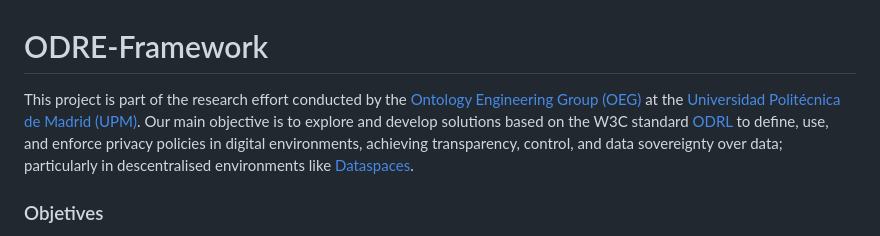
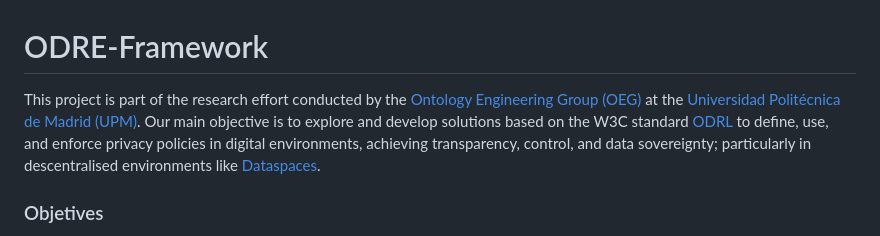
Before and after one commit to ODRE-Framework/ODRE-Framework, a Markdown page: README.md, the part around the change. Rendered like a GitHub page.

```diff
--- a/README.md
+++ b/README.md
@@ -1,7 +1,7 @@
 
 # ODRE-Framework
 
-This project is part of the research effort conducted by the [Ontology Engineering Group (OEG)](https://oeg.fi.upm.es/) at the [Universidad Politécnica de Madrid (UPM)](https://www.upm.es/). Our main objective is to explore and develop solutions based on the W3C standard [ODRL](https://www.w3.org/TR/odrl-model/) to define, use, and enforce privacy policies in digital environments, achieving transparency, control, and data sovereignty over data; particularly in descentralised environments like [Dataspaces](https://internationaldataspaces.org/).
+This project is part of the research effort conducted by the [Ontology Engineering Group (OEG)](https://oeg.fi.upm.es/) at the [Universidad Politécnica de Madrid (UPM)](https://www.upm.es/). Our main objective is to explore and develop solutions based on the W3C standard [ODRL](https://www.w3.org/TR/odrl-model/) to define, use, and enforce privacy policies in digital environments, achieving transparency, control, and data sovereignty; particularly in descentralised environments like [Dataspaces](https://internationaldataspaces.org/).
 
 ### Objetives
 
```
